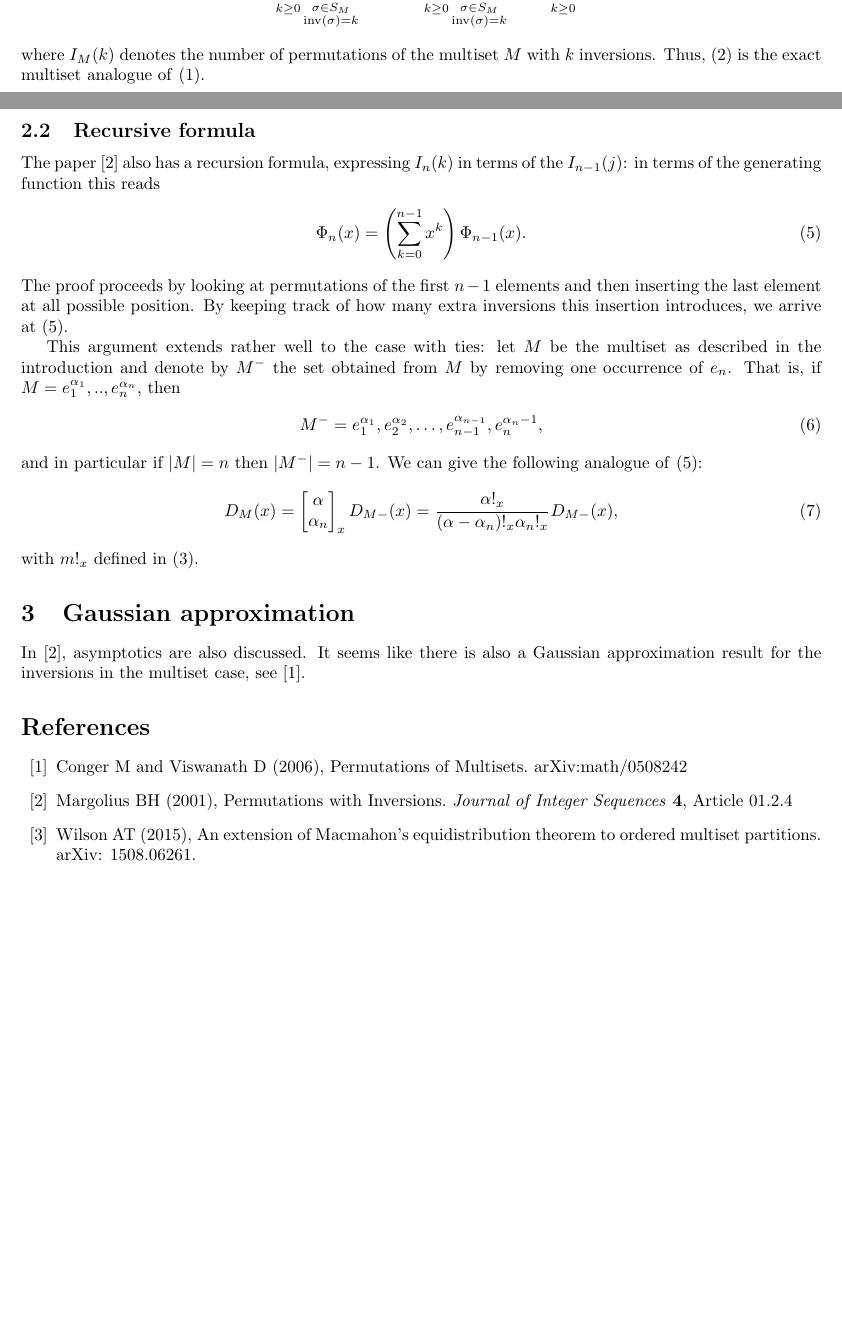
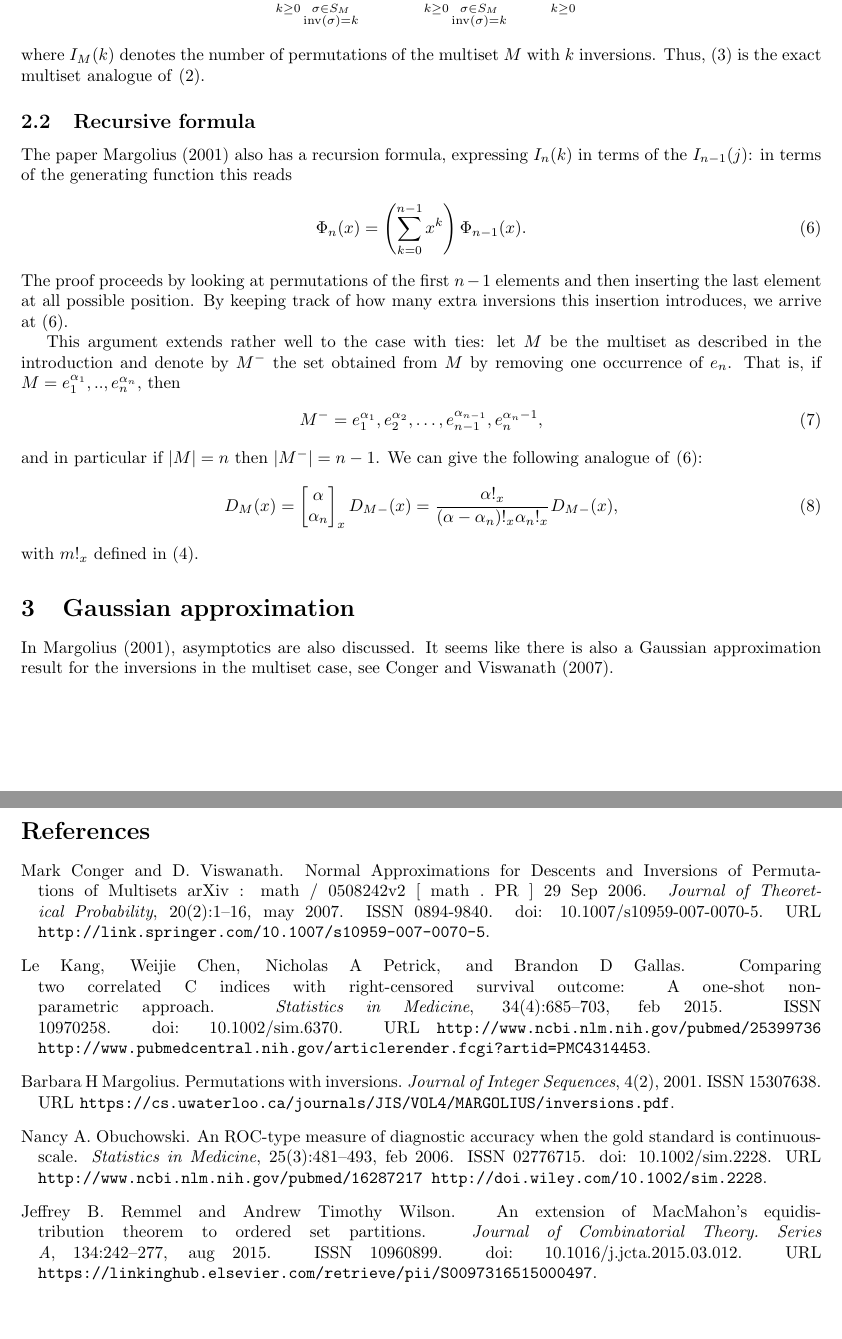
Before and after one commit to bhklab/fastCI, a LaTeX document (documentation/inversions_permutations_multiset.tex, which reads documentation/refs.bib): two parts of pages 1 and 2 of 2 before the commit and two parts of pages 2 and 3 of 3 after it, joined at a grey line, cut so that both start at the same text, the shorter picture padded with empty space. Compiled offline with pdfLaTeX.

```diff
--- a/documentation/inversions_permutations_multiset.tex
+++ b/documentation/inversions_permutations_multiset.tex
@@ -5,6 +5,7 @@
 \usepackage{mathtools}
 \usepackage[margin=1in]{geometry}
 \usepackage{authblk}
+\usepackage[round]{natbib}
 
 
 \title{Number of inversions in multiset permutations}
@@ -56,7 +66,7 @@
 
 \subsection{Recursive formula}
 
-The paper \cite{Margolius} also has a recursion formula, expressing $I_n(k)$ in terms of the $I_{n-1}(j)$: in terms of the generating function this reads
+The paper \cite{Margolius2001} also has a recursion formula, expressing $I_n(k)$ in terms of the $I_{n-1}(j)$: in terms of the generating function this reads
 \begin{align}
 \label{eq:IterativeNoties}
     \Phi_n(x) &= \left(\sum_{k=0}^{n-1} x^k\right) \Phi_{n-1}(x).
@@ -77,19 +87,11 @@
 
 \section{Gaussian approximation}
 
-In \cite{Margolius}, asymptotics are also discussed. It seems like there is also a Gaussian approximation result for the inversions in the multiset case, see \cite{CongerViswanath}.
+In \cite{Margolius2001}, asymptotics are also discussed. It seems like there is also a Gaussian approximation result for the inversions in the multiset case, see \cite{Conger2007}.
 
 
 
-
-\bibliographystyle{plain}
-\begin{thebibliography}{99}
-\bibitem{CongerViswanath}
-Conger M and Viswanath D (2006), Permutations of Multisets. arXiv:math/0508242
- \bibitem{Margolius}
-  Margolius BH (2001), Permutations with Inversions. \emph{Journal of Integer Sequences} \textbf{4}, Article 01.2.4
-  \bibitem{Wilson}
-  Wilson AT (2015), An extension of Macmahon's equidistribution theorem to ordered multiset partitions. arXiv: 1508.06261.
-\end{thebibliography}
+\bibliography{refs}
+\bibliographystyle{plainnat}
 
 \end{document}
--- /dev/null
+++ b/documentation/refs.bib
@@ -0,0 +1,6 @@
+@article{Obuchowski2006,
+abstract = {ROC curves and summary measures of accuracy derived from them, such as the area under the ROC curve, have become the standard for describing and comparing the accuracy of diagnostic tests. Methods for estimating ROC curves rely on the existence of a gold standard which dichotomizes patients into disease present or absent. There are, however, many examples of diagnostic tests whose gold standards are not binary-scale, but rather continuous-scale. Unnatural dichotomization of these gold standards leads to bias and inconsistency in estimates of diagnostic accuracy. In this paper, we propose a non-parametric estimator of diagnostic test accuracy which does not require dichotomization of the gold standard. This estimator has an interpretation analogous to the area under the ROC curve. We propose a confidence interval for test accuracy and a statistical test for comparing accuracies of tests from paired designs. We compare the performance (i.e. CI coverage, type I error rate, power) of the proposed methods with several alternatives. An example is presented where the accuracies of two quick blood tests for measuring serum iron concentrations are estimated and compared.},
+author = {Obuchowski, Nancy A.},
+doi = {10.1002/sim.2228},
+isbn = {0277-6715 (Print)},
+issn = {02776715},
@@ -0,0 +10,19 @@
+month = {feb},
+number = {3},
+pages = {481--493},
+pmid = {16287217},
+title = {{An ROC-type measure of diagnostic accuracy when the gold standard is continuous-scale}},
+url = {http://www.ncbi.nlm.nih.gov/pubmed/16287217 http://doi.wiley.com/10.1002/sim.2228},
+volume = {25},
+year = {2006}
+}
+
+@article{Kang2015,
+abstract = {The area under the receiver operating characteristic curve is often used as a summary index of the diagnostic ability in evaluating biomarkers when the clinical outcome (truth) is binary. When the clinical outcome is right-censored survival time, the C index, motivated as an extension of area under the receiver operating characteristic curve, has been proposed by Harrell as a measure of concordance between a predictive biomarker and the right-censored survival outcome. In this work, we investigate methods for statistical comparison of two diagnostic or predictive systems, of which they could either be two biomarkers or two fixed algorithms, in terms of their C indices. We adopt a U-statistics-based C estimator that is asymptotically normal and develop a nonparametric analytical approach to estimate the variance of the C estimator and the covariance of two C estimators. A z-score test is then constructed to compare the two C indices. We validate our one-shot nonparametric method via simulation studies in terms of the type I error rate and power. We also compare our one-shot method with resampling methods including the jackknife and the bootstrap. Simulation results show that the proposed one-shot method provides almost unbiased variance estimations and has satisfactory type I error control and power. Finally, we illustrate the use of the proposed method with an example from the Framingham Heart Study. Copyright {\textcopyright} 2014 John Wiley {\&} Sons, Ltd.},
+archivePrefix = {arXiv},
+arxivId = {NIHMS150003},
+author = {Kang, Le and Chen, Weijie and Petrick, Nicholas A and Gallas, Brandon D},
+doi = {10.1002/sim.6370},
+eprint = {NIHMS150003},
+isbn = {3143627344},
+issn = {10970258},
@@ -0,0 +32,2 @@
+month = {feb},
+number = {4},
@@ -0,0 +38,3 @@
+url = {http://www.ncbi.nlm.nih.gov/pubmed/25399736 http://www.pubmedcentral.nih.gov/articlerender.fcgi?artid=PMC4314453},
+volume = {34},
+year = {2015}
@@ -0,0 +55,2 @@
+@article{Conger2007,
+archivePrefix = {arXiv},
@@ -0,0 +60,15 @@
+eprint = {0508242v2},
+issn = {0894-9840},
+journal = {Journal of Theoretical Probability},
+month = {may},
+number = {2},
+pages = {1--16},
+primaryClass = {arXiv:math},
+publisher = {Kluwer Academic Publishers-Plenum Publishers},
+title = {{Normal Approximations for Descents and Inversions of Permutations of Multisets arXiv : math / 0508242v2 [ math . PR ] 29 Sep 2006}},
+url = {http://link.springer.com/10.1007/s10959-007-0070-5},
+volume = {20},
+year = {2007}
+}
+
+@article{Margolius2001,
@@ -0,0 +78,26 @@
+issn = {15307638},
+journal = {Journal of Integer Sequences},
+number = {2},
+title = {{Permutations with inversions}},
+url = {https://cs.uwaterloo.ca/journals/JIS/VOL4/MARGOLIUS/inversions.pdf},
+volume = {4},
+year = {2001}
+}
+
+@article{Remmel2015,
+abstract = {We prove a conjecture of Haglund which can be seen as an extension of the equidistribution of the inversion number and the major index over permutations to ordered set partitions. Haglund's conjecture implicitly defines two statistics on ordered set partitions and states that they are equidistributed. The implied inversion statistic is equivalent to a statistic on ordered set partitions studied by Steingr{\'{i}}msson, Ishikawa, Kasraoui, and Zeng and is known to have a nice distribution in terms of q-Stirling numbers. The resulting major index exhibits a combinatorial relationship between q-Stirling numbers and the Euler-Mahonian distribution on the symmetric group, solving a problem posed by Steingr{\'{i}}msson.},
+archivePrefix = {arXiv},
+arxivId = {1508.06261},
+author = {Remmel, Jeffrey B. and Wilson, Andrew Timothy},
+doi = {10.1016/j.jcta.2015.03.012},
+eprint = {1508.06261},
+issn = {10960899},
+journal = {Journal of Combinatorial Theory. Series A},
+keywords = {Bijection,Inversions,Major index,Ordered set partitions,Stirling numbers},
+month = {aug},
+pages = {242--277},
+title = {{An extension of MacMahon's equidistribution theorem to ordered set partitions}},
+url = {https://linkinghub.elsevier.com/retrieve/pii/S0097316515000497},
+volume = {134},
+year = {2015}
+}
```
Also changed, not shown: documentation/inversions_permutations_multiset.pdf, documentation/inversions_permutations_multiset.tex (17 more changed lines), documentation/refs.bib (30 more changed lines), 1 other file.
